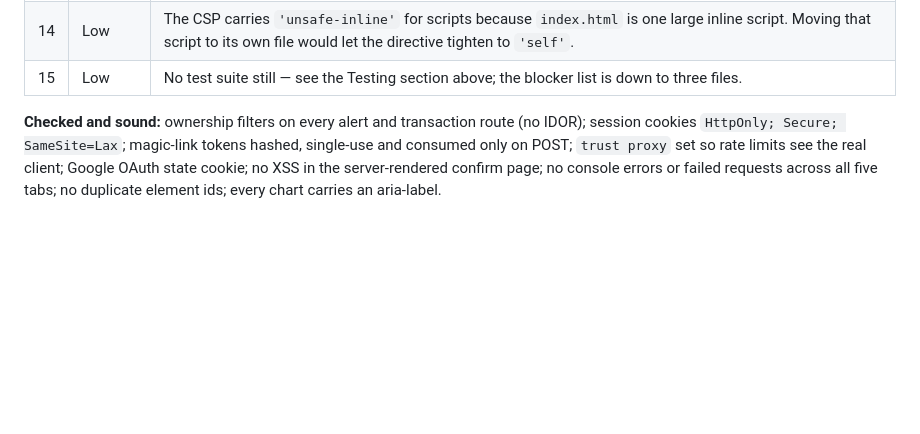
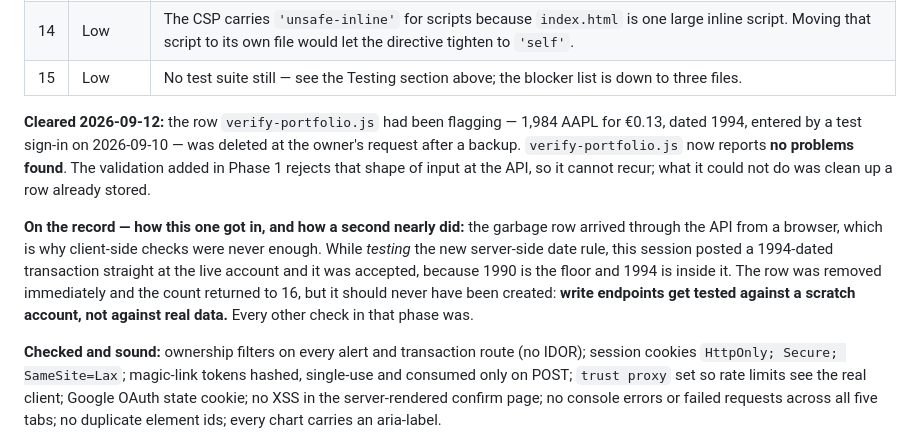
Before and after one commit to luisdanielsilva/portfoliotracker, a Markdown page: README.md, the part around the change. GitHub-like rendering; blank space fills up the shorter version.

Commit message:
Delete the impossible transaction; record how it got in
1,984 AAPL for €0.13, dated 1994, entered by a test sign-in on 2026-09-10 —
an implied average cost of €0.000066 a share. verify-portfolio.js had
flagged it on every run since, which is how a failing verifier turns into
background noise. Backed up first; it now reports no problems found. The
owner's account is left with no transactions and will show the new empty
state.

Recorded alongside it: the row arrived through the API from a browser, which
is exactly why the client-side checks were never enough, and this session
nearly added a second one — the 1994 date used to test the new rule was
accepted, because 1990 is the floor and 1994 sits inside it. That row was
removed and the count returned to 16, but it should never have existed.
Write endpoints get tested against a scratch account.

Co-Authored-By: Claude Opus 5 <noreply@anthropic.com>

```diff
--- a/README.md
+++ b/README.md
@@ -108,6 +108,20 @@ left is marked at the end of this section.
 | 13 | Low | `logrotate.portfoliotracker` is written but not installed — one `sudo cp` away. |
 | 14 | Low | The CSP carries `'unsafe-inline'` for scripts because `index.html` is one large inline script. Moving that script to its own file would let the directive tighten to `'self'`. |
 | 15 | Low | No test suite still — see the Testing section above; the blocker list is down to three files. |
+
+**Cleared 2026-09-12:** the row `verify-portfolio.js` had been flagging — 1,984 AAPL for
+€0.13, dated 1994, entered by a test sign-in on 2026-09-10 — was deleted at the owner's
+request after a backup. `verify-portfolio.js` now reports **no problems found**. The
+validation added in Phase 1 rejects that shape of input at the API, so it cannot recur;
+what it could not do was clean up a row already stored.
+
+**On the record — how this one got in, and how a second nearly did:** the garbage row
+arrived through the API from a browser, which is why client-side checks were never enough.
+While *testing* the new server-side date rule, this session posted a 1994-dated transaction
+straight at the live account and it was accepted, because 1990 is the floor and 1994 is
+inside it. The row was removed immediately and the count returned to 16, but it should
+never have been created: **write endpoints get tested against a scratch account, not
+against real data.** Every other check in that phase was.
 
 **Checked and sound:** ownership filters on every alert and transaction route (no IDOR);
 session cookies `HttpOnly; Secure; SameSite=Lax`; magic-link tokens hashed, single-use and
```
